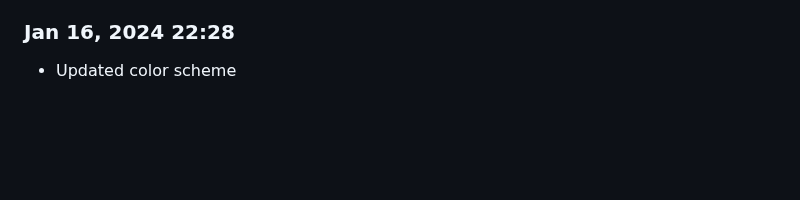
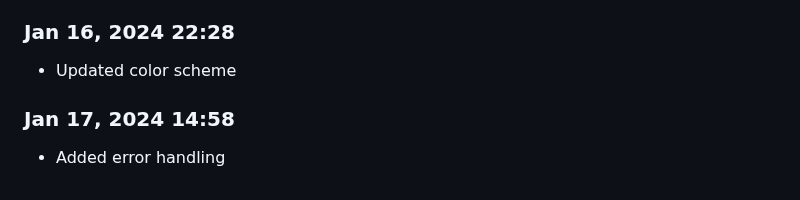
Before and after one commit to Shiva-Bajpai/SB--Clones, a Markdown page: devlog.md, the part around the change. Rendered like a GitHub page; blank space fills up the shorter version.

```diff
--- a/devlog.md
+++ b/devlog.md
@@ -1912,3 +1912,6 @@ Daily progress notes.
 
 ### Jan 16, 2024 22:28
 - Updated color scheme
+
+### Jan 17, 2024 14:58
+- Added error handling
```
